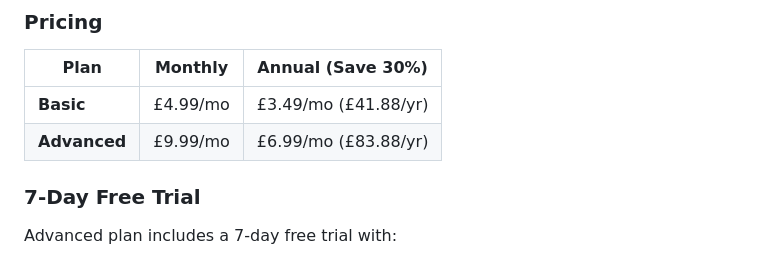
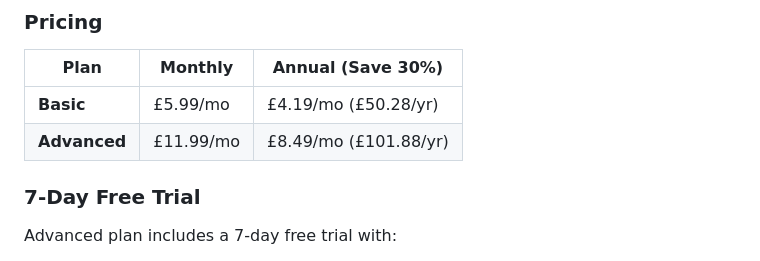
Before and after one commit to HassanImtiaz09/peakpulse-mobile-app, a Markdown page: APP_OVERVIEW.md, the part around the change. Drawn GitHub-style.

Commit message:
fix: align APP_OVERVIEW.md pricing with actual code values
Basic: £4.99 -> £5.99/mo, £3.49 -> £4.19/mo annual
Advanced: £9.99 -> £11.99/mo, £6.99 -> £8.49/mo annual

Pricing in documentation was outdated and did not match
the values in subscription-plans.tsx (source of truth).

```diff
--- a/APP_OVERVIEW.md
+++ b/APP_OVERVIEW.md
@@ -587,8 +587,8 @@ Exportable health reports with user name, date range, summary stats, daily break
 
 | Plan | Monthly | Annual (Save 30%) |
 |------|---------|-------------------|
-| **Basic** | £4.99/mo | £3.49/mo (£41.88/yr) |
-| **Advanced** | £9.99/mo | £6.99/mo (£83.88/yr) |
+| **Basic** | £5.99/mo | £4.19/mo (£50.28/yr) |
+| **Advanced** | £11.99/mo | £8.49/mo (£101.88/yr) |
 
 ### 7-Day Free Trial
 
```
